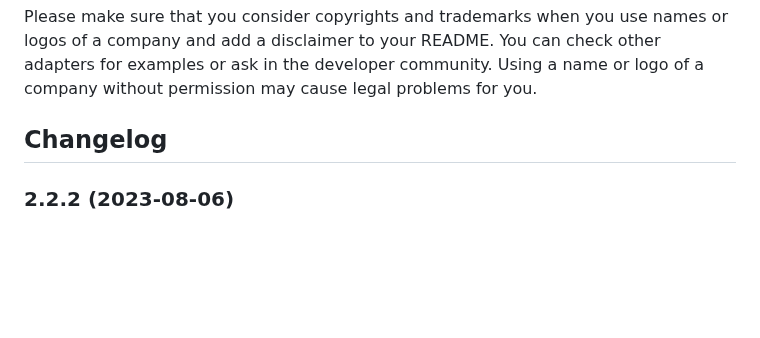
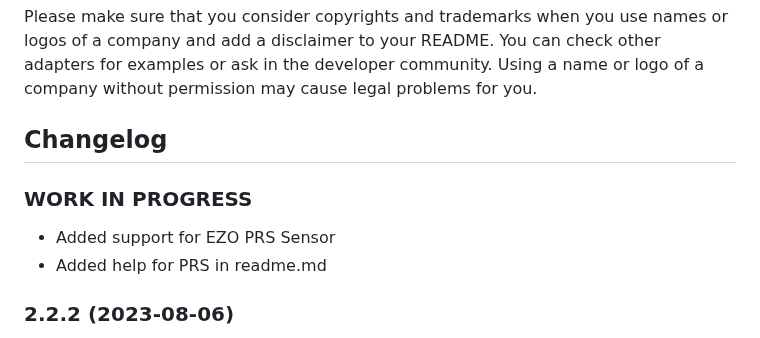
Before and after one commit to Buzze11/ioBroker.atlas-scientific-ezo-i2c, a Markdown page: README.md, the part around one of its changes. Drawn GitHub-style; blank space fills up the shorter version.

```diff
--- a/README.md
+++ b/README.md
@@ -2762,6 +2790,10 @@ You can check other adapters for examples or ask in the developer community. Usi
     Placeholder for the next version (at the beginning of the line):
     ### **WORK IN PROGRESS**
 -->
+### **WORK IN PROGRESS**
+- Added support for EZO PRS Sensor
+- Added help for PRS in readme.md
+
 ### 2.2.2 (2023-08-06)
 - Bugfixings: Fixed wrong order of delay initialization and delay values for some drivers
 - Added backend hardware driver for embedded EZO PRS (not functional right now)
```
Also changed, not shown: other parts of README.md (+28 -0 lines), pictures/prs_config.png (added), 13 other files.
